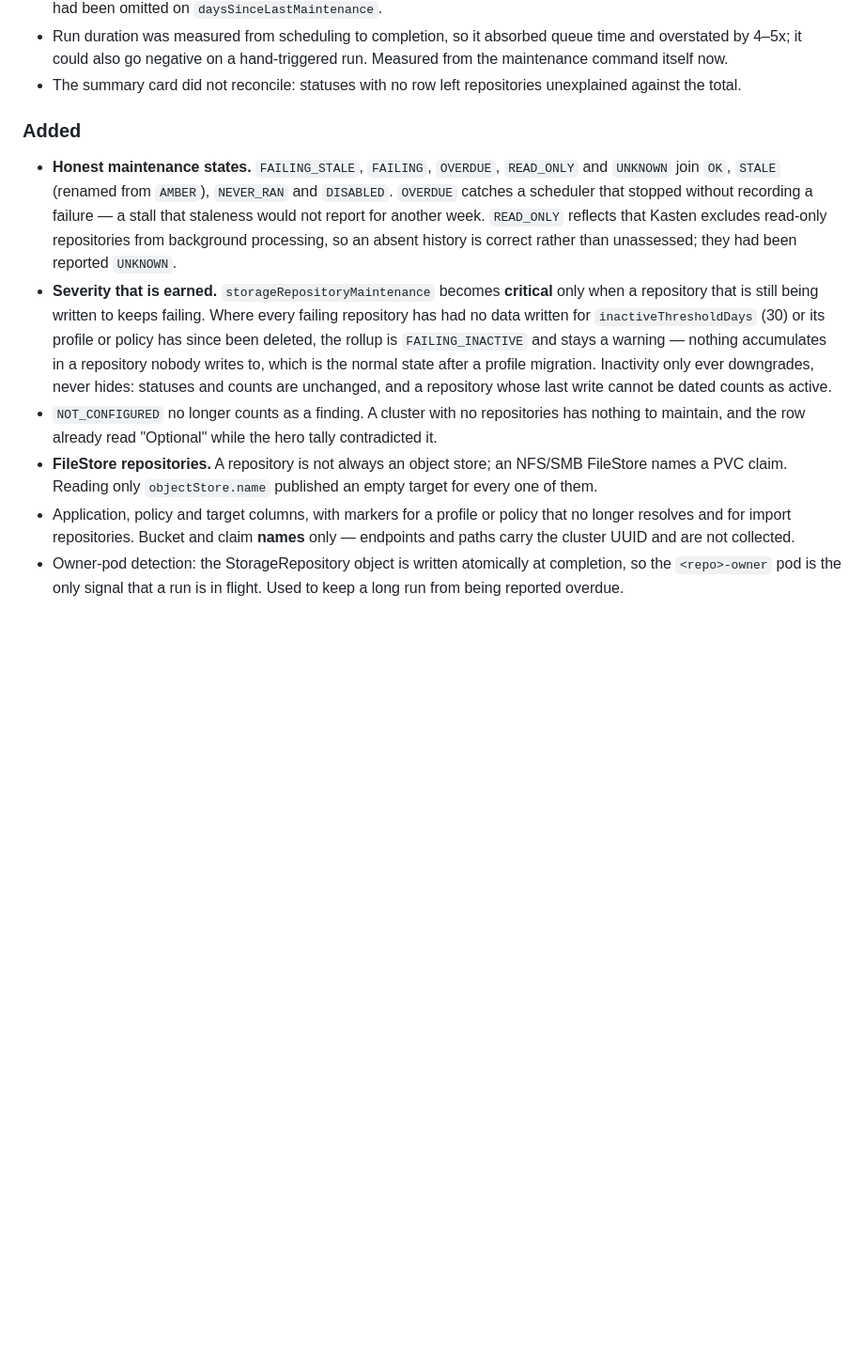
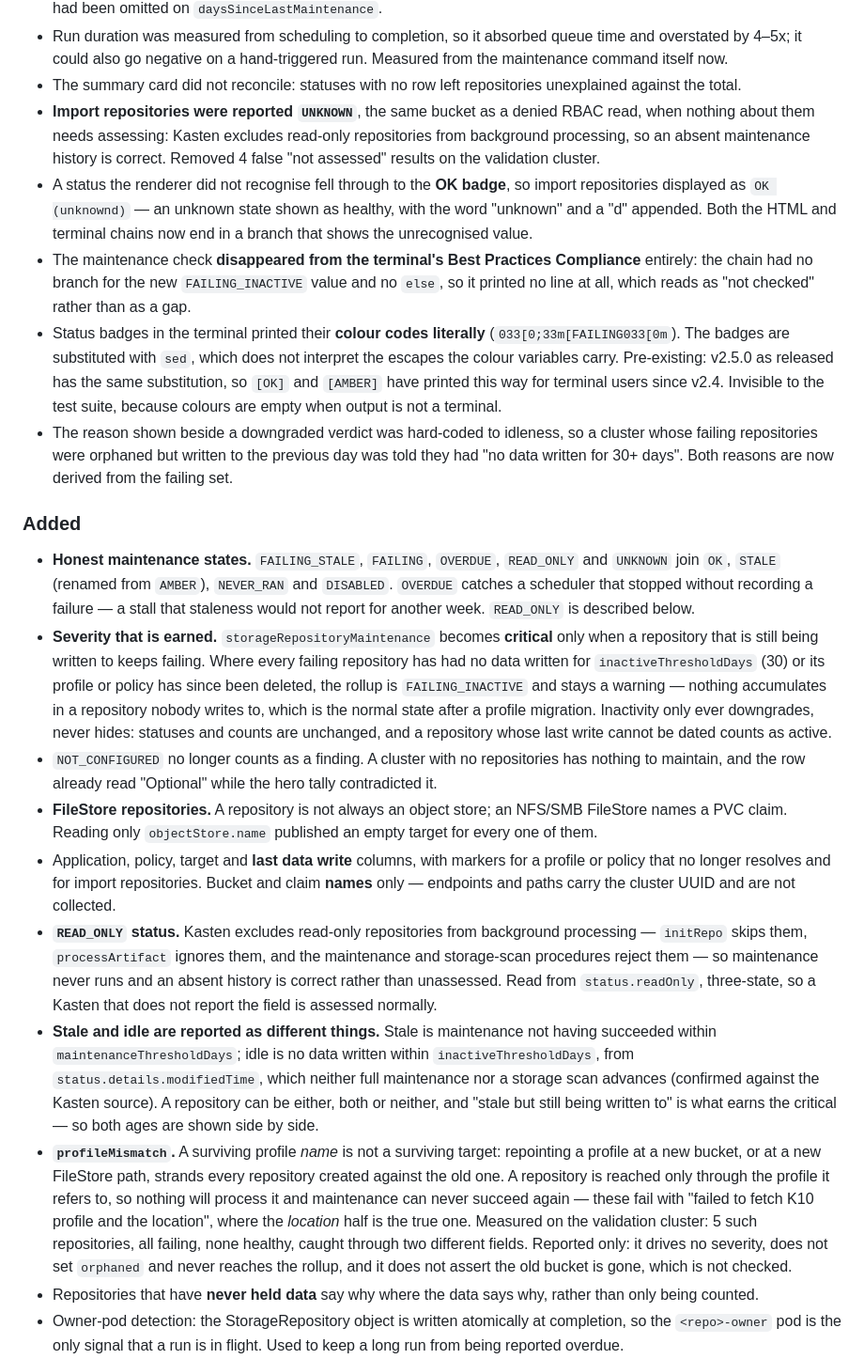
Before and after one commit to BertV44/Kasten-Disco-Lite, a Markdown page: CHANGELOG.md, the part around the change. Shown at 94% size. Rendered like a GitHub page; blank space fills up the shorter version.

Commit message:
docs(changelog): cover the work that landed after the first draft
The Unreleased section was written before the last three commits and
undersold the change: no mention of the stale-versus-idle split, the
READ_ONLY status, profileMismatch, or four defects found by running the
report against a live cluster and reading the output.

Added under Fixed: import repositories reported UNKNOWN, an unrecognised
status falling through to the OK badge, the check vanishing from the
terminal summary entirely, colour codes printing literally, and a downgrade
reason hard-coded to idleness that stated the wrong cause.

Two of those are worth a reader noticing. The colour-code defect is
PRE-EXISTING -- v2.5.0 as released prints status badges the same way, so it
is not churn introduced here. And the terminal summary printing no line at
all is the counterpart to the OK-badge fall-through: silence and a false
pass are one defect in two costumes, which is why both chains now end in a
branch that shows the unrecognised value.

Added under Added: the READ_ONLY status with the source-level reason Kasten
never maintains those repositories, the stale-versus-idle distinction with
the confirmed modifiedTime semantics behind it, profileMismatch with its
three deliberate limits, and the last-data-write column.

Also removed a duplicate: READ_ONLY was described twice, once in passing and
once properly.

Co-Authored-By: Claude Opus 5 <noreply@anthropic.com>

```diff
--- a/CHANGELOG.md
+++ b/CHANGELOG.md
@@ -27,15 +27,36 @@ Format loosely follows [Keep a Changelog]; this is a community, non-official too
   hand-triggered run. Measured from the maintenance command itself now.
 - The summary card did not reconcile: statuses with no row left repositories
   unexplained against the total.
+- **Import repositories were reported `UNKNOWN`**, the same bucket as a denied
+  RBAC read, when nothing about them needs assessing: Kasten excludes
+  read-only repositories from background processing, so an absent maintenance
+  history is correct. Removed 4 false "not assessed" results on the validation
+  cluster.
+- A status the renderer did not recognise fell through to the **OK badge**, so
+  import repositories displayed as `OK (unknownd)` — an unknown state shown as
+  healthy, with the word "unknown" and a "d" appended. Both the HTML and
+  terminal chains now end in a branch that shows the unrecognised value.
+- The maintenance check **disappeared from the terminal's Best Practices
+  Compliance** entirely: the chain had no branch for the new
+  `FAILING_INACTIVE` value and no `else`, so it printed no line at all, which
+  reads as "not checked" rather than as a gap.
+- Status badges in the terminal printed their **colour codes literally**
+  (`033[0;33m[FAILING033[0m`). The badges are substituted with `sed`, which
+  does not interpret the escapes the colour variables carry. Pre-existing:
+  v2.5.0 as released has the same substitution, so `[OK]` and `[AMBER]` have
+  printed this way for terminal users since v2.4. Invisible to the test suite,
+  because colours are empty when output is not a terminal.
+- The reason shown beside a downgraded verdict was hard-coded to idleness, so
+  a cluster whose failing repositories were orphaned but written to the
+  previous day was told they had "no data written for 30+ days". Both reasons
+  are now derived from the failing set.
 
 ### Added
 - **Honest maintenance states.** `FAILING_STALE`, `FAILING`, `OVERDUE`,
   `READ_ONLY` and `UNKNOWN` join `OK`, `STALE` (renamed from `AMBER`),
   `NEVER_RAN` and `DISABLED`. `OVERDUE` catches a scheduler that stopped
   without recording a failure — a stall that staleness would not report for
-  another week. `READ_ONLY` reflects that Kasten excludes read-only
-  repositories from background processing, so an absent history is correct
-  rather than unassessed; they had been reported `UNKNOWN`.
+  another week. `READ_ONLY` is described below.
 - **Severity that is earned.** `storageRepositoryMaintenance` becomes
   **critical** only when a repository that is still being written to keeps
   failing. Where every failing repository has had no data written for
@@ -51,10 +72,35 @@ Format loosely follows [Keep a Changelog]; this is a community, non-official too
 - **FileStore repositories.** A repository is not always an object store; an
   NFS/SMB FileStore names a PVC claim. Reading only `objectStore.name`
   published an empty target for every one of them.
-- Application, policy and target columns, with markers for a profile or
-  policy that no longer resolves and for import repositories. Bucket and
-  claim **names** only — endpoints and paths carry the cluster UUID and are
-  not collected.
+- Application, policy, target and **last data write** columns, with markers
+  for a profile or policy that no longer resolves and for import
+  repositories. Bucket and claim **names** only — endpoints and paths carry
+  the cluster UUID and are not collected.
+- **`READ_ONLY` status.** Kasten excludes read-only repositories from
+  background processing — `initRepo` skips them, `processArtifact` ignores
+  them, and the maintenance and storage-scan procedures reject them — so
+  maintenance never runs and an absent history is correct rather than
+  unassessed. Read from `status.readOnly`, three-state, so a Kasten that does
+  not report the field is assessed normally.
+- **Stale and idle are reported as different things.** Stale is maintenance
+  not having succeeded within `maintenanceThresholdDays`; idle is no data
+  written within `inactiveThresholdDays`, from `status.details.modifiedTime`,
+  which neither full maintenance nor a storage scan advances (confirmed
+  against the Kasten source). A repository can be either, both or neither,
+  and "stale but still being written to" is what earns the critical — so both
+  ages are shown side by side.
+- **`profileMismatch`.** A surviving profile *name* is not a surviving
+  target: repointing a profile at a new bucket, or at a new FileStore path,
+  strands every repository created against the old one. A repository is
+  reached only through the profile it refers to, so nothing will process it
+  and maintenance can never succeed again — these fail with "failed to fetch
+  K10 profile and the location", where the *location* half is the true one.
+  Measured on the validation cluster: 5 such repositories, all failing, none
+  healthy, caught through two different fields. Reported only: it drives no
+  severity, does not set `orphaned` and never reaches the rollup, and it does
+  not assert the old bucket is gone, which is not checked.
+- Repositories that have **never held data** say why where the data says why,
+  rather than only being counted.
 - Owner-pod detection: the StorageRepository object is written atomically at
   completion, so the `<repo>-owner` pod is the only signal that a run is in
   flight. Used to keep a long run from being reported overdue.
```
